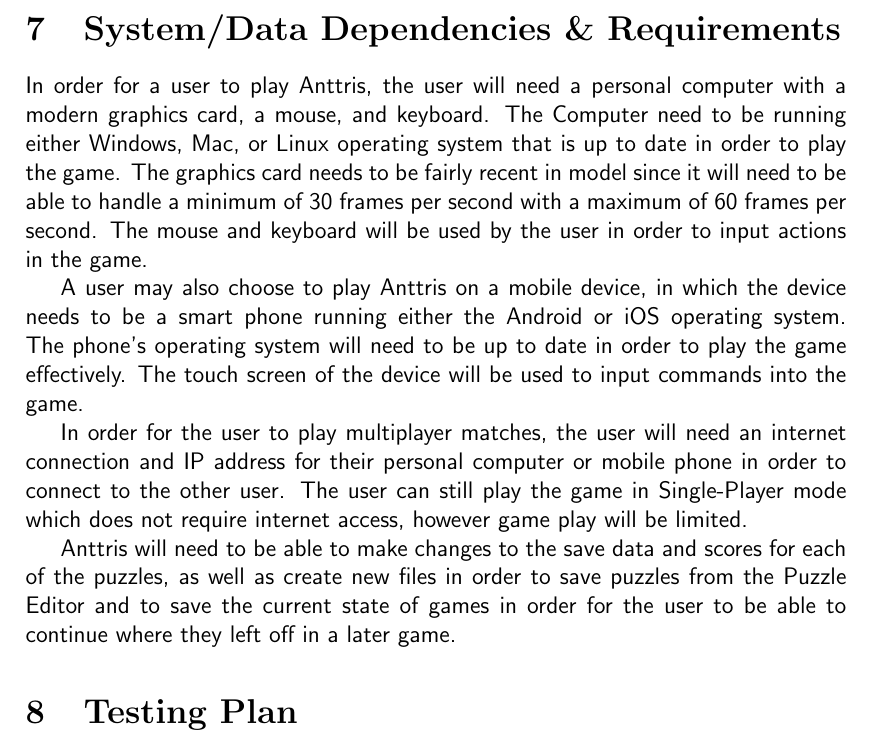
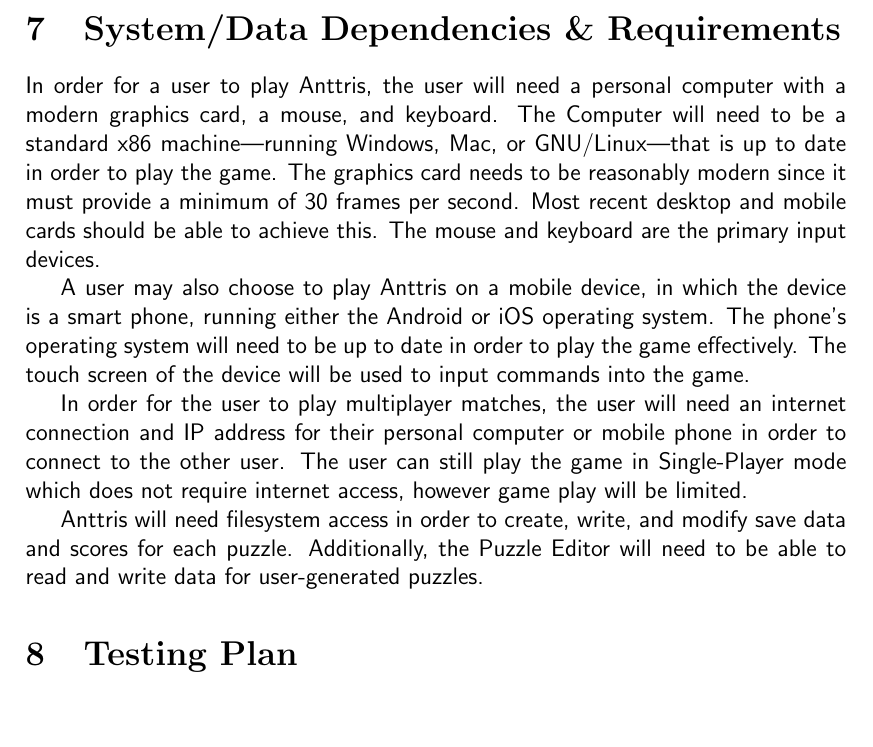
Before and after one commit to GameWizards/design-spec, a LaTeX document (team5-design-spec.tex): part of page 28 of 32, cut so that both start at the same text, the shorter picture padded with empty space. Compiled offline with pdfLaTeX.

Commit message:
edit section 7 and 8

```diff
--- a/team5-design-spec.tex
+++ b/team5-design-spec.tex
@@ -480,15 +480,15 @@
         \caption{Options menu design.}
     \end{figure}
 \section{System/Data Dependencies \& Requirements}
-In order for a user to play Anttris, the user will need a personal computer with a modern graphics card, a mouse, and keyboard. The Computer need to be running either Windows, Mac, or Linux operating system that is up to date in order to play the game.
-The graphics card needs to be fairly recent in model since it will need to be able to handle a minimum of 30 frames per second with a maximum of 60 frames per second.
-The mouse and keyboard will be used by the user in order to input actions in the game.
+% edited by ST
+In order for a user to play Anttris, the user will need a personal computer with a modern graphics card, a mouse, and keyboard. The Computer will need to be a standard x86 machine---running Windows, Mac, or GNU/Linux---that is up to date in order to play the game.
+The graphics card needs to be reasonably modern since it must provide a minimum of 30 frames per second. Most recent desktop and mobile cards should be able to achieve this. The mouse and keyboard are the primary input devices.
 
-A user may also choose to play Anttris on a mobile device, in which the device needs to be a smart phone running either the Android or iOS operating system. The phone's operating system will need to be up to date in order to play the game effectively. The touch screen of the device will be used to input commands into the game.
+A user may also choose to play Anttris on a mobile device, in which the device is a smart phone, running either the Android or iOS operating system. The phone's operating system will need to be up to date in order to play the game effectively. The touch screen of the device will be used to input commands into the game.
 
 In order for the user to play multiplayer matches, the user will need an internet connection and IP address for their personal computer or mobile phone in order to connect to the other user. The user can still play the game in Single-Player mode which does not require internet access, however game play will be limited.
 
-Anttris will need to be able to make changes to the save data and scores for each of the puzzles, as well as create new files in order to save puzzles from the Puzzle Editor and to save the current state of games in order for the user to be able to continue where they left off in a later game.
+Anttris will need filesystem access in order to create, write, and modify save data and scores for each puzzle. Additionally, the Puzzle Editor will need to be able to read and write data for user-generated puzzles.
 % ST, BC
 \section{Testing Plan}
 
```
